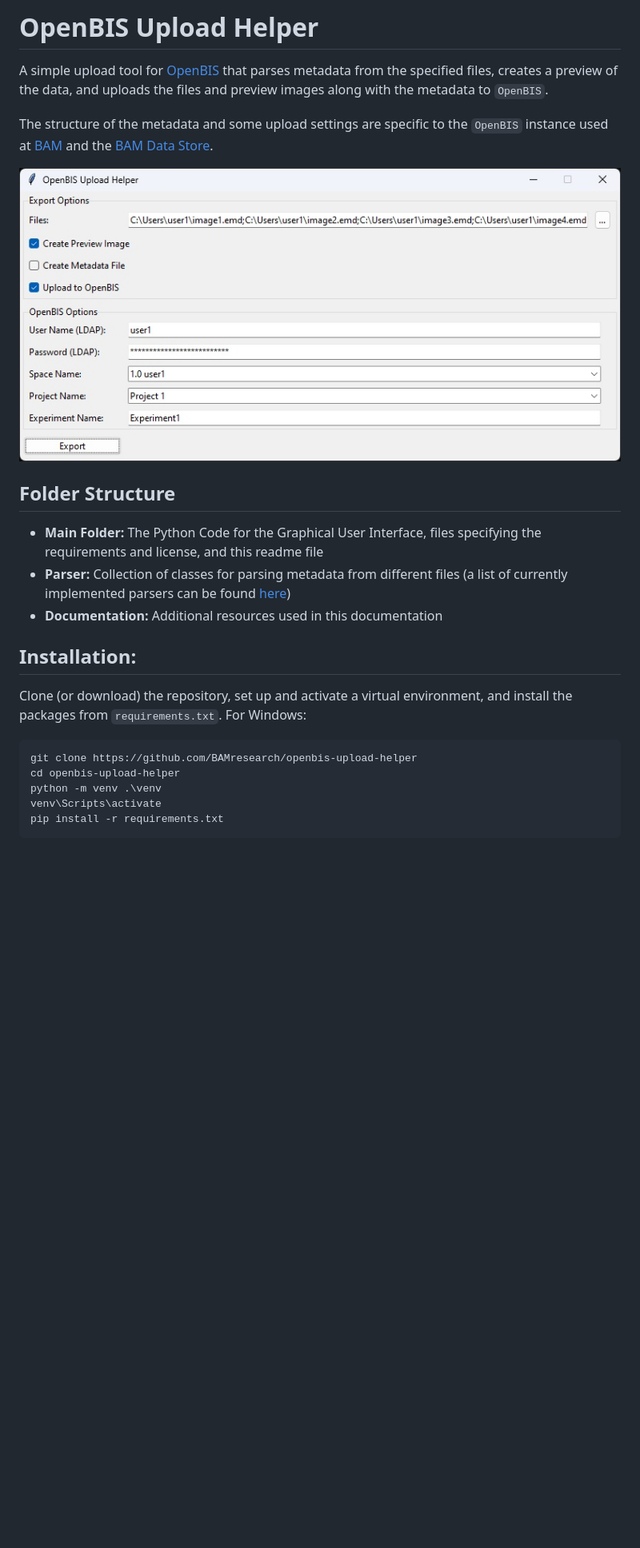
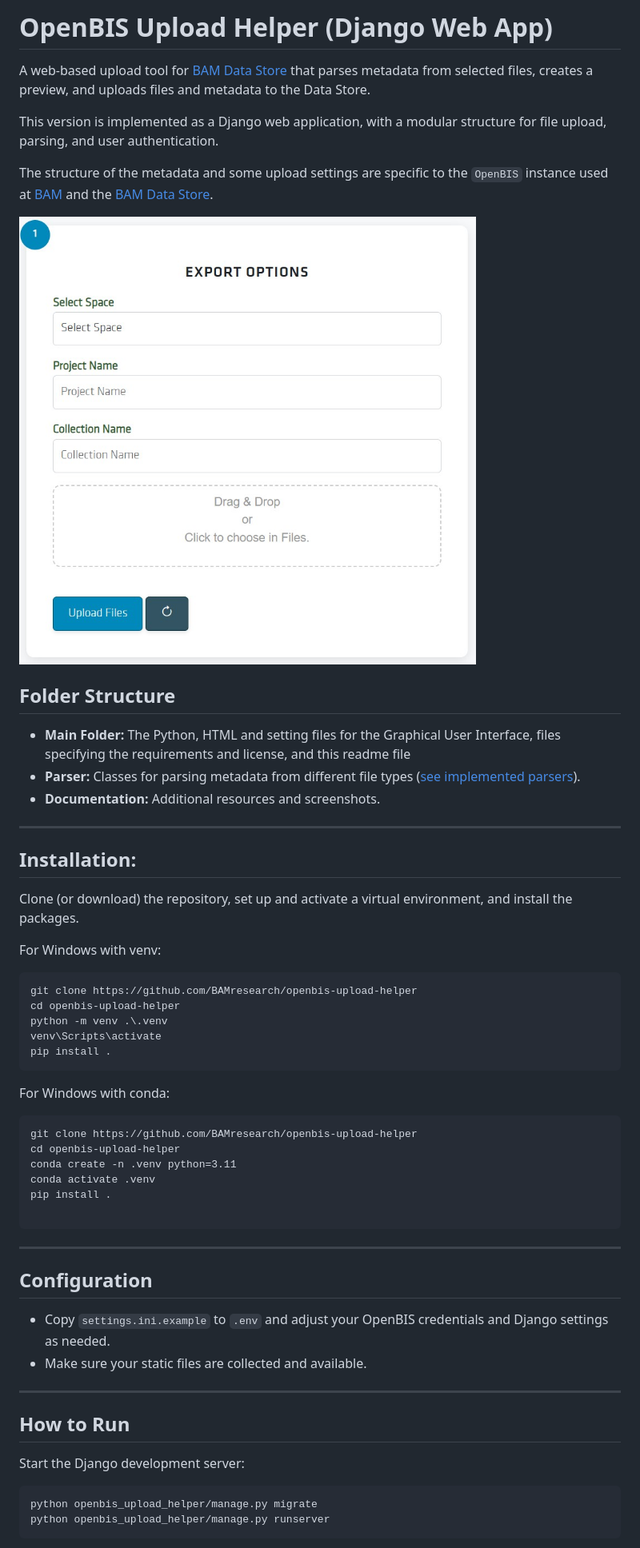
Before and after one commit to JosePizarro3/openbis-upload-helper, a Markdown page: README.md, the part around one of its changes. Shown at 80% size. Rendered like a GitHub page; pictures changed too: Documentation/GUI.jpg; blank space fills up the shorter version.

````diff
--- a/README.md
+++ b/README.md
@@ -1,23 +1,54 @@
-# OpenBIS Upload Helper
+# OpenBIS Upload Helper (Django Web App)
 
-A simple upload tool for [OpenBIS](https://openbis.ch/) that parses metadata from the specified files, creates a preview of the data, and uploads the files and preview images along with the metadata to `OpenBIS`.
+A web-based upload tool for [BAM Data Store](https://main.datastore.bam.de/) that parses metadata from selected files, creates a preview, and uploads files and metadata to the Data Store.
+
+This version is implemented as a Django web application, with a modular structure for file upload, parsing, and user authentication.
+
 
 The structure of the metadata and some upload settings are specific to the `OpenBIS` instance used at [BAM](https://www.bam.de) and the [BAM Data Store](https://www.bam.de/Content/DE/Projekte/laufend/BAM-Data-Store/bam-data-store.html).
 
 ![](Documentation/GUI.jpg)
 
 ## Folder Structure
-- **Main Folder:** The Python Code for the Graphical User Interface, files specifying the requirements and license, and this readme file
-- **Parser:** Collection of classes for parsing metadata from different files (a list of currently implemented parsers can be found [here](#parsers-that-are-currently-implemented))
-- **Documentation:** Additional resources used in this documentation
+- **Main Folder:** The Python, HTML and setting files for the Graphical User Interface, files specifying the requirements and license, and this readme file
+- **Parser:** Classes for parsing metadata from different file types ([see implemented parsers](#parsers-currently-implemented)).
+- **Documentation:** Additional resources and screenshots.
+---
 
 ## Installation:
-Clone (or download) the repository, set up and activate a virtual environment, and install the packages from `requirements.txt`. For Windows:
+Clone (or download) the repository, set up and activate a virtual environment, and install the packages.
+
+For Windows with venv:
 ```commandline
 git clone https://github.com/BAMresearch/openbis-upload-helper
 cd openbis-upload-helper
-python -m venv .\venv
+python -m venv .\.venv
 venv\Scripts\activate
-pip install -r requirements.txt
+pip install .
+```
+For Windows with conda:
+```commandline
+git clone https://github.com/BAMresearch/openbis-upload-helper
+cd openbis-upload-helper
+conda create -n .venv python=3.11
+conda activate .venv
+pip install .
+
+```
+---
+## Configuration
+
+- Copy `settings.ini.example` to `.env` and adjust your OpenBIS credentials and Django settings as needed.
+- Make sure your static files are collected and available.
+
+---
+
+## How to Run
+
+Start the Django development server:
+
+```bash
+python openbis_upload_helper/manage.py migrate
+python openbis_upload_helper/manage.py runserver
 ```
 
````
Also changed, not shown: other parts of README.md (+35 -31 lines), 9 other files.
